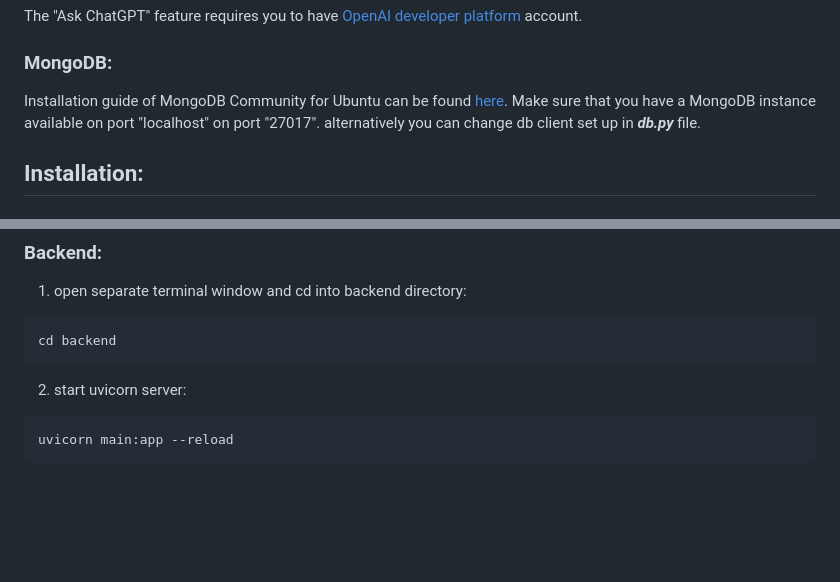
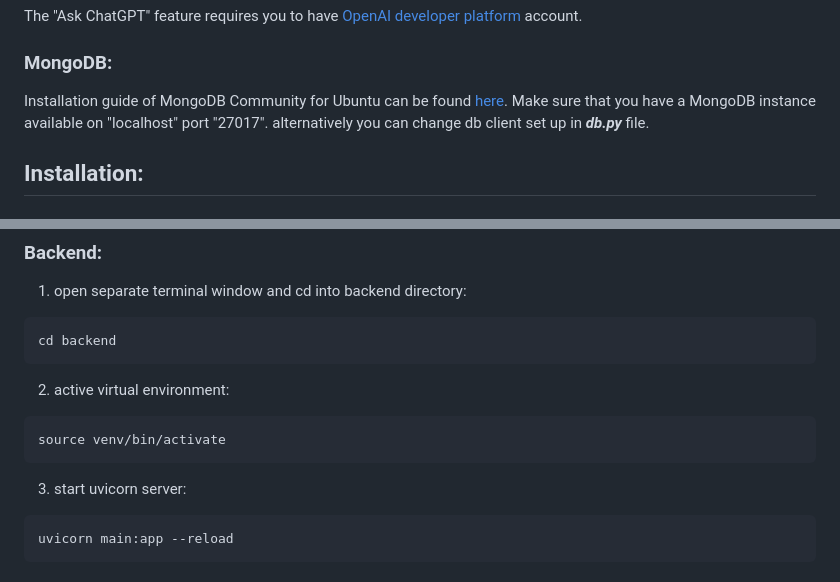
Before and after one commit to apache-brown/csv-file-breakdown, a Markdown page: README.md, 2 parts joined by grey strips. Drawn GitHub-style; blank space fills up the shorter version.

````diff
--- a/README.md
+++ b/README.md
@@ -35,7 +38,7 @@ The "Ask ChatGPT" feature requires you to have [OpenAI developer platform](https
 ### MongoDB:
 
 Installation guide of MongoDB Community for Ubuntu can be found [here](https://www.mongodb.com/docs/manual/tutorial/install-mongodb-on-ubuntu/). Make sure that
-you have a MongoDB instance available on port "localhost" on port "27017".
+you have a MongoDB instance available on "localhost" port "27017".
 alternatively you can change db client set up in _**db.py**_ file.
 
 ## Installation:
@@ -80,7 +83,11 @@ yarn
 ```bash
 cd backend
 ```
-2. start uvicorn server:
+2. active virtual environment:
+```bash
+source venv/bin/activate
+```
+3. start uvicorn server:
 ```bash
 uvicorn main:app --reload
 ```
````
Also changed, not shown: other parts of README.md (+13 -10 lines), readme-assets/ask-gpt.png (added), readme-assets/explorer.png (added), readme-assets/insights.png (added).
